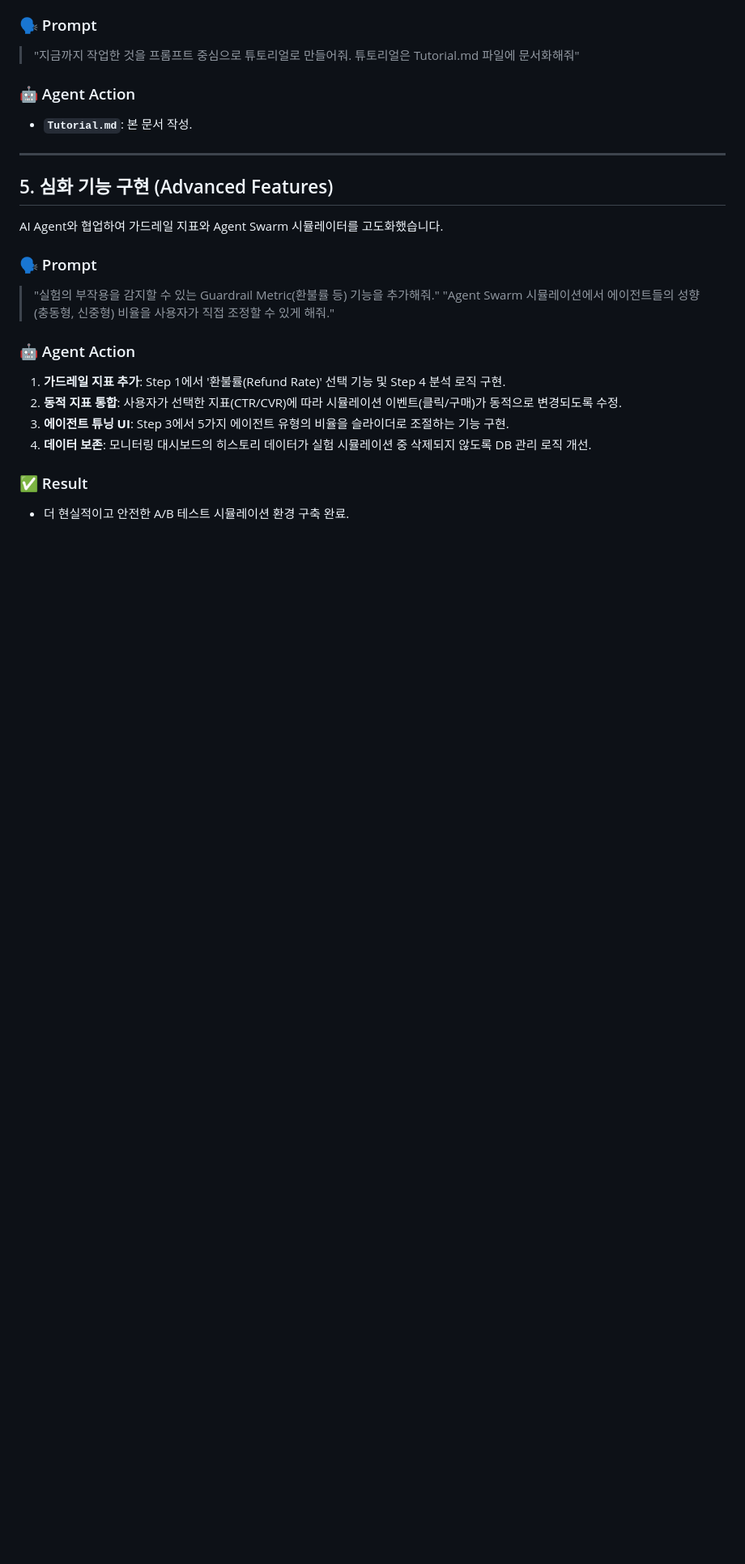
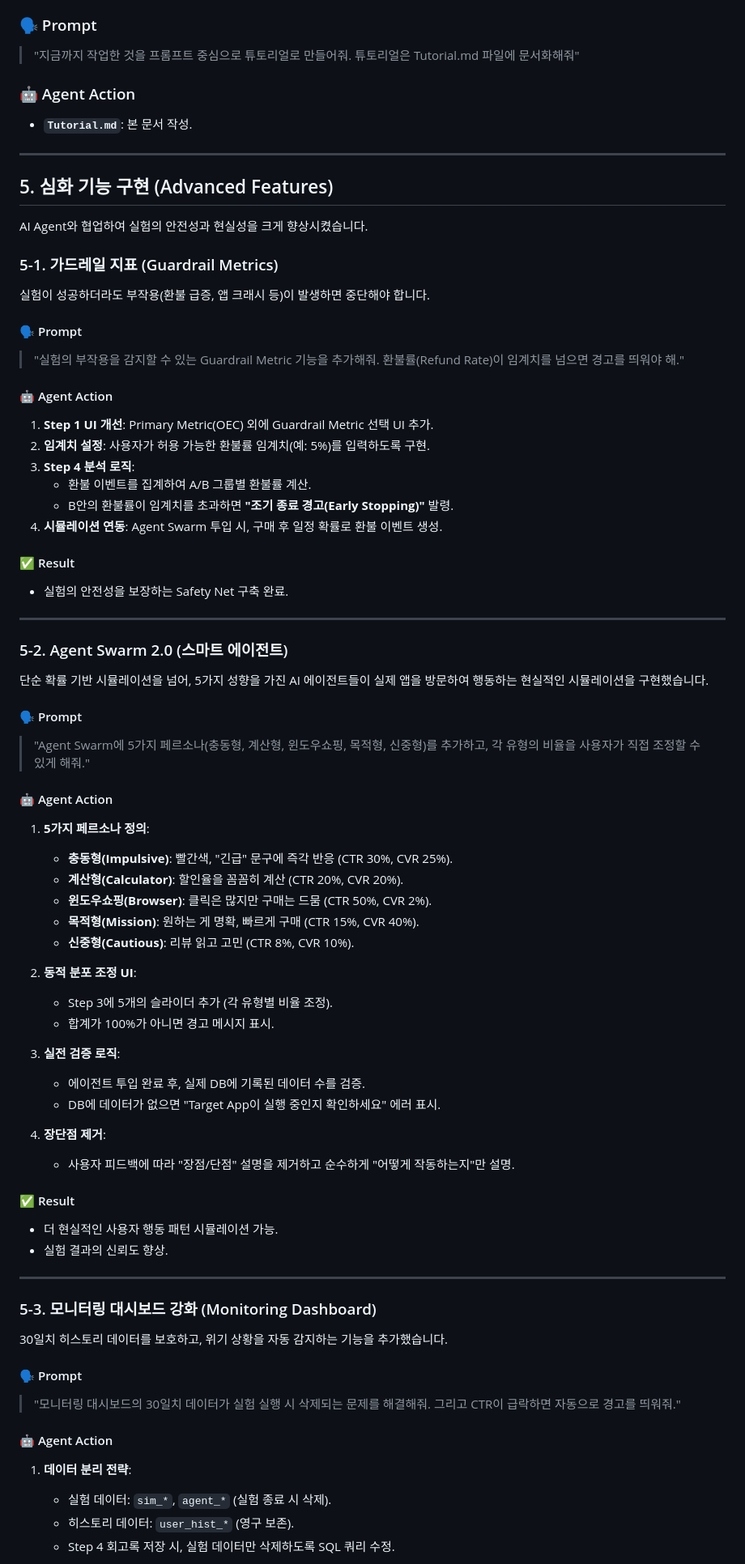
Before and after one commit to 1916571-alt/NovaRium-MVP, a Markdown page: Tutorial.md, the part around the change printed below. Shown: that part at 81% size. Drawn GitHub-style; blank space fills up the shorter version.

Commit message:
Docs: Expand Tutorial.md with detailed prompt-based workflow for advanced features

```diff
--- a/Tutorial.md
+++ b/Tutorial.md
@@ -72,17 +72,70 @@
 
 ## 5. 심화 기능 구현 (Advanced Features)
 
-AI Agent와 협업하여 가드레일 지표와 Agent Swarm 시뮬레이터를 고도화했습니다.
+AI Agent와 협업하여 실험의 안전성과 현실성을 크게 향상시켰습니다.
 
-### 🗣️ Prompt
-> "실험의 부작용을 감지할 수 있는 Guardrail Metric(환불률 등) 기능을 추가해줘."
-> "Agent Swarm 시뮬레이션에서 에이전트들의 성향(충동형, 신중형) 비율을 사용자가 직접 조정할 수 있게 해줘."
+### 5-1. 가드레일 지표 (Guardrail Metrics)
 
-### 🤖 Agent Action
-1.  **가드레일 지표 추가**: Step 1에서 '환불률(Refund Rate)' 선택 기능 및 Step 4 분석 로직 구현.
-2.  **동적 지표 통합**: 사용자가 선택한 지표(CTR/CVR)에 따라 시뮬레이션 이벤트(클릭/구매)가 동적으로 변경되도록 수정.
-3.  **에이전트 튜닝 UI**: Step 3에서 5가지 에이전트 유형의 비율을 슬라이더로 조절하는 기능 구현.
-4.  **데이터 보존**: 모니터링 대시보드의 히스토리 데이터가 실험 시뮬레이션 중 삭제되지 않도록 DB 관리 로직 개선.
+실험이 성공하더라도 부작용(환불 급증, 앱 크래시 등)이 발생하면 중단해야 합니다.
 
-### ✅ Result
-*   더 현실적이고 안전한 A/B 테스트 시뮬레이션 환경 구축 완료.
+#### 🗣️ Prompt
+> "실험의 부작용을 감지할 수 있는 Guardrail Metric 기능을 추가해줘. 환불률(Refund Rate)이 임계치를 넘으면 경고를 띄워야 해."
+
+#### 🤖 Agent Action
+1.  **Step 1 UI 개선**: Primary Metric(OEC) 외에 Guardrail Metric 선택 UI 추가.
+2.  **임계치 설정**: 사용자가 허용 가능한 환불률 임계치(예: 5%)를 입력하도록 구현.
+3.  **Step 4 분석 로직**:
+    *   환불 이벤트를 집계하여 A/B 그룹별 환불률 계산.
+    *   B안의 환불률이 임계치를 초과하면 **"조기 종료 경고(Early Stopping)"** 발령.
+4.  **시뮬레이션 연동**: Agent Swarm 투입 시, 구매 후 일정 확률로 환불 이벤트 생성.
+
+#### ✅ Result
+*   실험의 안전성을 보장하는 Safety Net 구축 완료.
+
+---
+
+### 5-2. Agent Swarm 2.0 (스마트 에이전트)
+
+단순 확률 기반 시뮬레이션을 넘어, 5가지 성향을 가진 AI 에이전트들이 실제 앱을 방문하여 행동하는 현실적인 시뮬레이션을 구현했습니다.
+
+#### 🗣️ Prompt
+> "Agent Swarm에 5가지 페르소나(충동형, 계산형, 윈도우쇼핑, 목적형, 신중형)를 추가하고, 각 유형의 비율을 사용자가 직접 조정할 수 있게 해줘."
+
+#### 🤖 Agent Action
+1.  **5가지 페르소나 정의**:
+    *   **충동형(Impulsive)**: 빨간색, "긴급" 문구에 즉각 반응 (CTR 30%, CVR 25%).
+    *   **계산형(Calculator)**: 할인율을 꼼꼼히 계산 (CTR 20%, CVR 20%).
+    *   **윈도우쇼핑(Browser)**: 클릭은 많지만 구매는 드뭄 (CTR 50%, CVR 2%).
+    *   **목적형(Mission)**: 원하는 게 명확, 빠르게 구매 (CTR 15%, CVR 40%).
+    *   **신중형(Cautious)**: 리뷰 읽고 고민 (CTR 8%, CVR 10%).
+
+2.  **동적 분포 조정 UI**:
+    *   Step 3에 5개의 슬라이더 추가 (각 유형별 비율 조정).
+    *   합계가 100%가 아니면 경고 메시지 표시.
+
+3.  **실전 검증 로직**:
+    *   에이전트 투입 완료 후, 실제 DB에 기록된 데이터 수를 검증.
+    *   DB에 데이터가 없으면 "Target App이 실행 중인지 확인하세요" 에러 표시.
+
+4.  **장단점 제거**:
+    *   사용자 피드백에 따라 "장점/단점" 설명을 제거하고 순수하게 "어떻게 작동하는지"만 설명.
+
+#### ✅ Result
+*   더 현실적인 사용자 행동 패턴 시뮬레이션 가능.
+*   실험 결과의 신뢰도 향상.
+
+---
+
+### 5-3. 모니터링 대시보드 강화 (Monitoring Dashboard)
+
+30일치 히스토리 데이터를 보호하고, 위기 상황을 자동 감지하는 기능을 추가했습니다.
+
+#### 🗣️ Prompt
+> "모니터링 대시보드의 30일치 데이터가 실험 실행 시 삭제되는 문제를 해결해줘. 그리고 CTR이 급락하면 자동으로 경고를 띄워줘."
+
+#### 🤖 Agent Action
+1.  **데이터 분리 전략**:
+    *   실험 데이터: `sim_*`, `agent_*` (실험 종료 시 삭제).
+    *   히스토리 데이터: `user_hist_*` (영구 보존).
+    *   Step 4 회고록 저장 시, 실험 데이터만 삭제하도록 SQL 쿼리 수정.
+
```
Also changed, not shown: other parts of Tutorial.md (+41 -0 lines).
